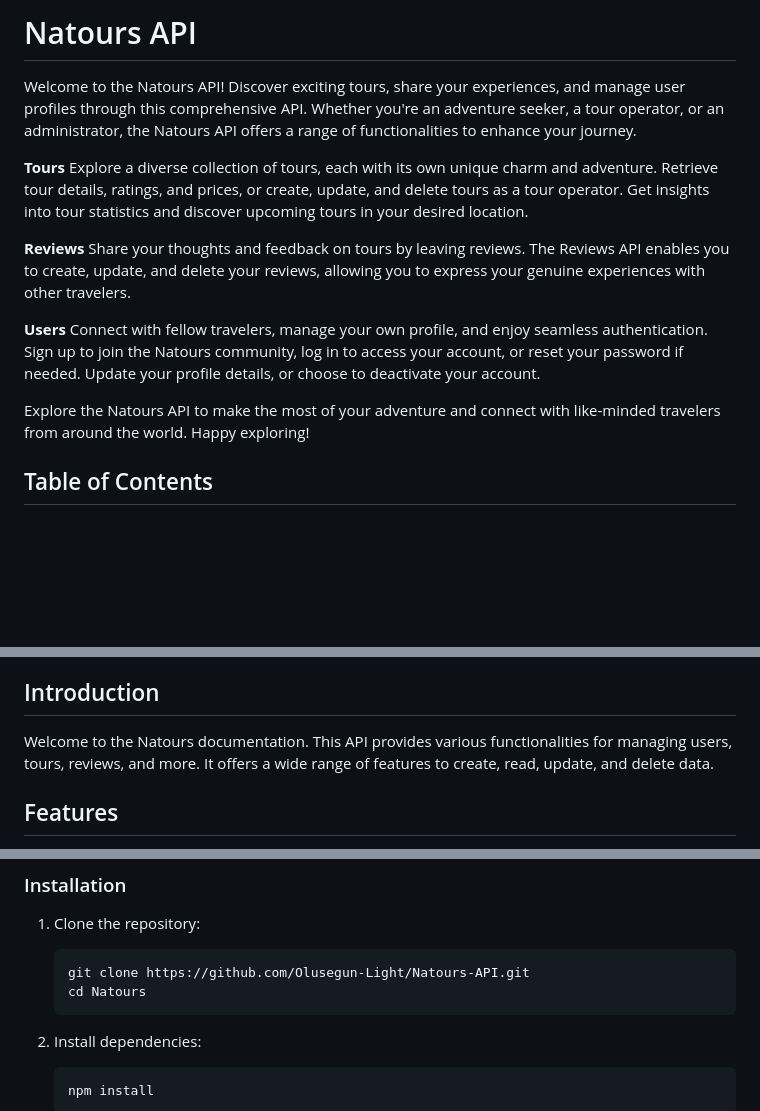
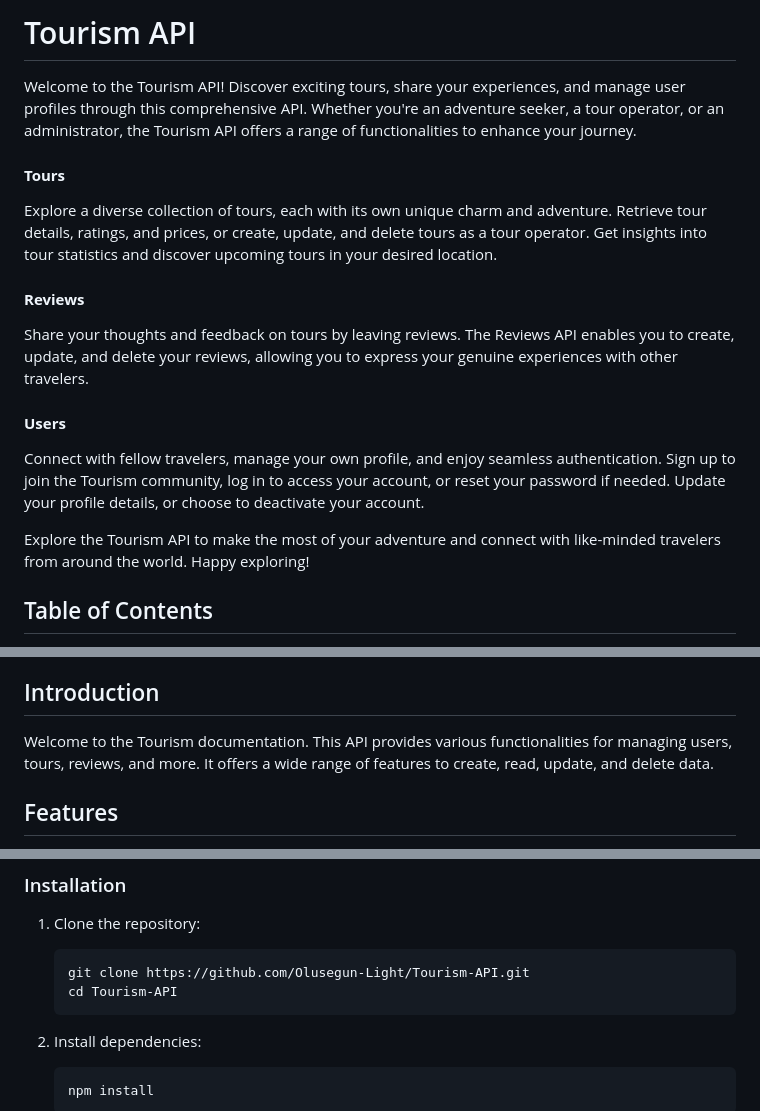
Before and after one commit to Olusegun-Light/Tourisim-API, a Markdown page: README.md, 3 parts joined by grey strips. Drawn GitHub-style; blank space fills up the shorter version.

````diff
--- a/README.md
+++ b/README.md
@@ -1,17 +1,17 @@
-# Natours API
+# Tourism API
 
-Welcome to the Natours API! Discover exciting tours, share your experiences, and manage user profiles through this comprehensive API. Whether you're an adventure seeker, a tour operator, or an administrator, the Natours API offers a range of functionalities to enhance your journey.
+Welcome to the Tourism API! Discover exciting tours, share your experiences, and manage user profiles through this comprehensive API. Whether you're an adventure seeker, a tour operator, or an administrator, the Tourism API offers a range of functionalities to enhance your journey.
 
-**Tours**
+#### **Tours**
 Explore a diverse collection of tours, each with its own unique charm and adventure. Retrieve tour details, ratings, and prices, or create, update, and delete tours as a tour operator. Get insights into tour statistics and discover upcoming tours in your desired location.
 
-**Reviews**
+#### **Reviews**
 Share your thoughts and feedback on tours by leaving reviews. The Reviews API enables you to create, update, and delete your reviews, allowing you to express your genuine experiences with other travelers.
 
-**Users**
-Connect with fellow travelers, manage your own profile, and enjoy seamless authentication. Sign up to join the Natours community, log in to access your account, or reset your password if needed. Update your profile details, or choose to deactivate your account.
+#### **Users**
+Connect with fellow travelers, manage your own profile, and enjoy seamless authentication. Sign up to join the Tourism community, log in to access your account, or reset your password if needed. Update your profile details, or choose to deactivate your account.
 
-Explore the Natours API to make the most of your adventure and connect with like-minded travelers from around the world. Happy exploring!
+Explore the Tourism API to make the most of your adventure and connect with like-minded travelers from around the world. Happy exploring!
 
 ## Table of Contents
 
@@ -28,7 +28,7 @@ Explore the Natours API to make the most of your adventure and connect with like
 
 ## Introduction
 
-Welcome to the Natours documentation. This API provides various functionalities for managing users, tours, reviews, and more. It offers a wide range of features to create, read, update, and delete data.
+Welcome to the Tourism documentation. This API provides various functionalities for managing users, tours, reviews, and more. It offers a wide range of features to create, read, update, and delete data.
 
 ## Features
 
@@ -53,8 +53,8 @@ Welcome to the Natours documentation. This API provides various functionalities
 1. Clone the repository:
 
    ```bash
-   git clone https://github.com/Olusegun-Light/Natours-API.git
-   cd Natours
+   git clone https://github.com/Olusegun-Light/Tourism-API.git
+   cd Tourism-API
    ```
 
 2. Install dependencies:
````
